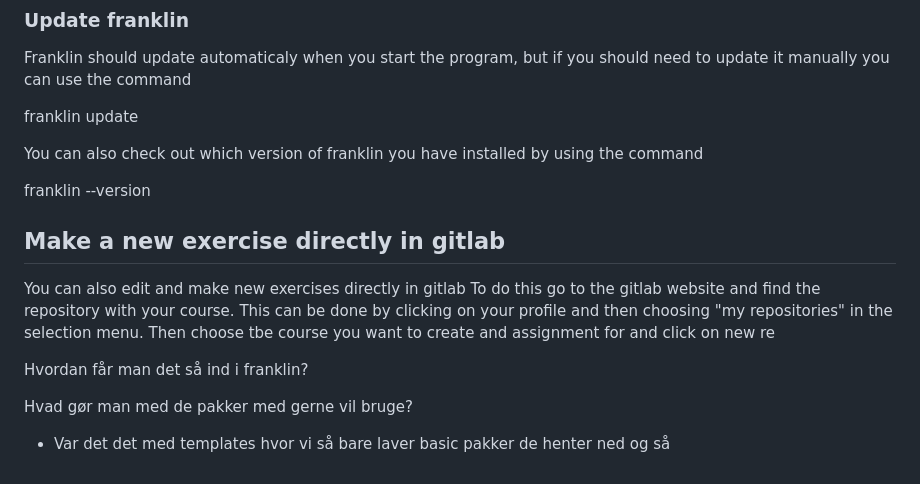
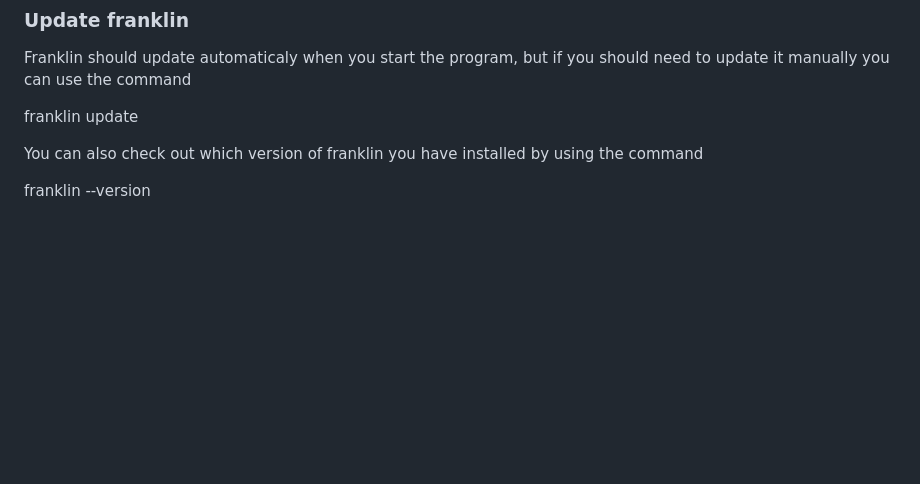
Before and after one commit to munch-group/franklin-cli, a Markdown page: docs/pages/Use_franklin.md, the part around the change. Drawn GitHub-style; blank space fills up the shorter version.

```diff
--- a/docs/pages/Use_franklin.md
+++ b/docs/pages/Use_franklin.md
@@ -131,14 +131,3 @@ franklin update
 You can also check out which version of franklin you have installed by using the command
 
 franklin --version
-
-
-## Make a new exercise directly in gitlab
-
-You can also edit and make new exercises directly in gitlab
-To do this go to the gitlab website and find the repository with your course. This can be done by clicking on your profile and then choosing "my repositories" in the selection menu. Then choose tbe course you want to create and assignment for and click on new re
-
-Hvordan får man det så ind i franklin?
-
-Hvad gør man med de pakker med gerne vil bruge?
-- Var det det med templates hvor vi så bare laver basic pakker de henter ned og så
```
